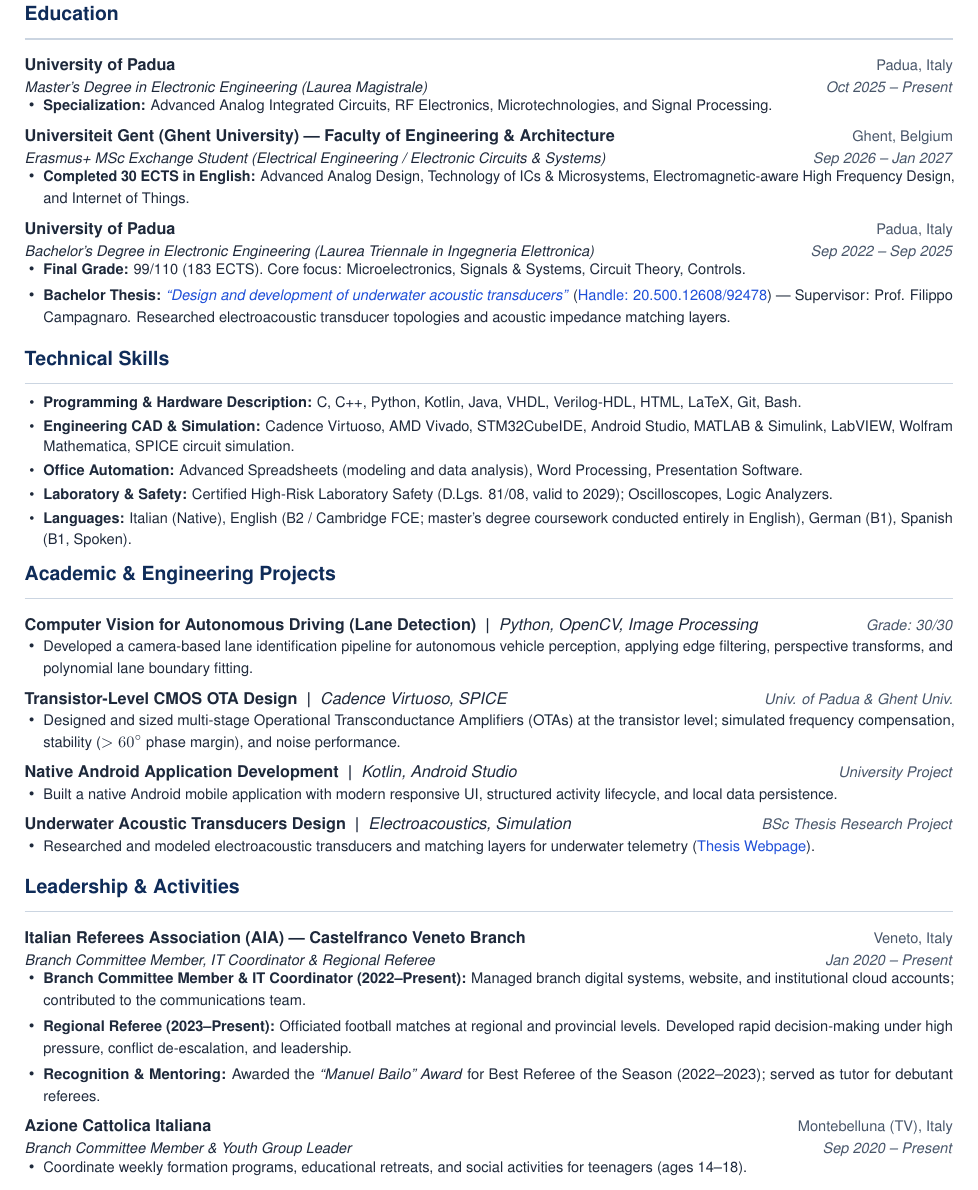
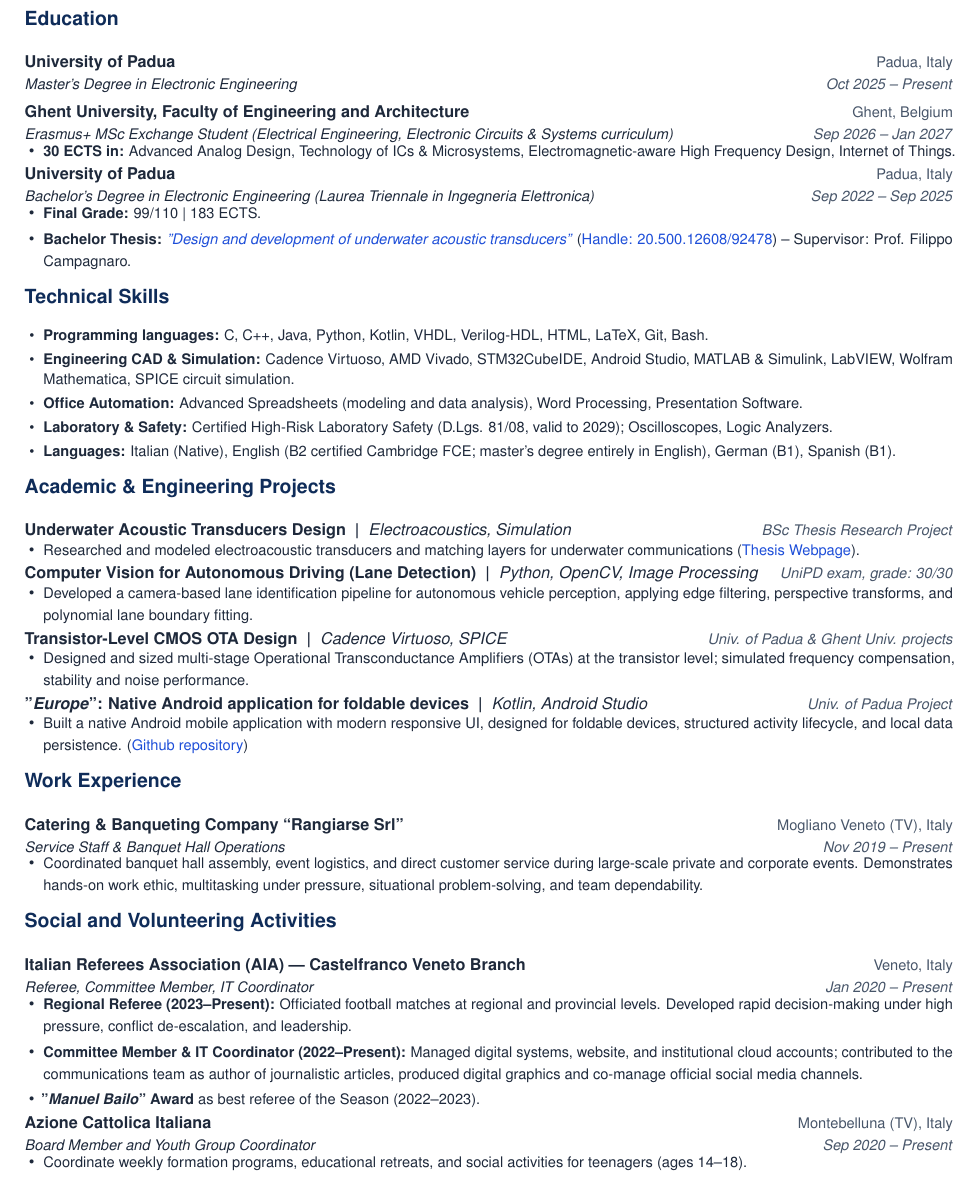
Before and after one commit to giacomoazzari/cv, a LaTeX CV (cv.tex): part of the page, cut so that both start at the same text. Compiled offline with pdfLaTeX.

Commit message:
Update CV documents and compiled PDFs (2026-11-26 10:09)

```diff
--- a/cv.tex
+++ b/cv.tex
@@ -49,8 +49,8 @@
 \titleformat{\section}
   {\large\bfseries\color{primary}}
   {}{0em}{}
-  [\vspace{-0.35em}\textcolor{rulecolor}{\titlerule[0.8pt]}\vspace{-0.1em}]
-\titlespacing*{\section}{0pt}{6pt}{3pt}
+  [\vspace{-0.35em}\textcolor{rulecolor}{\titlerule[0pt]}\vspace{-0.1em}]
+\titlespacing*{\section}{0pt}{6pt}{0pt}
 
 % --- CUSTOM COMMANDS ---
 \newcommand{\resumeItem}[1]{%
@@ -58,7 +58,7 @@
 }
 
 \newcommand{\resumeSubheading}[4]{%
-  \vspace{1.5pt}
+  \vspace{0.5pt}
   \noindent\begin{tabular*}{\textwidth}[t]{@{}l@{\extracolsep{\fill}}r@{}}
     \textbf{#1} & \textcolor{secondary}{\small #2} \\
     \textit{\small #3} & \textcolor{secondary}{\textit{\small #4}} \\
@@ -66,14 +66,14 @@
 }
 
 \newcommand{\resumeProjectHeading}[2]{%
-  \vspace{1.5pt}
+  \vspace{0.5pt}
   \noindent\begin{tabular*}{\textwidth}[t]{@{}l@{\extracolsep{\fill}}r@{}}
     \textbf{#1} & \textcolor{secondary}{\textit{\small #2}} \\
   \end{tabular*}\vspace{-2pt}
 }
 
-\newcommand{\resumeItemListStart}{\begin{itemize}[leftmargin=1.15em, itemsep=2.2pt, topsep=1.5pt, parsep=0pt]}
-\newcommand{\resumeItemListEnd}{\end{itemize}\vspace{2pt}}
+\newcommand{\resumeItemListStart}{\begin{itemize}[leftmargin=1.15em, itemsep=2.2pt, topsep=0.5pt, parsep=0pt]}
+\newcommand{\resumeItemListEnd}{\end{itemize}\vspace{0pt}}
 
 % ==============================================================================
 % DOCUMENT STARTS HERE
@@ -120,35 +121,32 @@
 
 \resumeSubheading
   {University of Padua}{Padua, Italy}
-  {Master's Degree in Electronic Engineering (Laurea Magistrale)}{Oct 2025 -- Present}
-  \resumeItemListStart
-    \resumeItem{\textbf{Specialization:} Advanced Analog Integrated Circuits, RF Electronics, Microtechnologies, and Signal Processing.}
-  \resumeItemListEnd
+  {Master's Degree in Electronic Engineering}{Oct 2025 -- Present}
 
 \resumeSubheading
-  {Universiteit Gent (Ghent University) --- Faculty of Engineering \& Architecture}{Ghent, Belgium}
-  {Erasmus+ MSc Exchange Student (Electrical Engineering / Electronic Circuits \& Systems)}{Sep 2026 -- Jan 2027}
+  {Ghent University, Faculty of Engineering and Architecture}{Ghent, Belgium}
+  {Erasmus+ MSc Exchange Student (Electrical Engineering, Electronic Circuits \& Systems curriculum)}{Sep 2026 -- Jan 2027}
   \resumeItemListStart
-    \resumeItem{\textbf{Completed 30 ECTS in English:} Advanced Analog Design, Technology of ICs \& Microsystems, Electromagnetic-aware High Frequency Design, and Internet of Things.}
+    \resumeItem{\textbf{30 ECTS in:} Advanced Analog Design, Technology of ICs \& Microsystems, Electromagnetic-aware High Frequency Design, Internet of Things.}
   \resumeItemListEnd
 
 \resumeSubheading
   {University of Padua}{Padua, Italy}
   {Bachelor's Degree in Electronic Engineering (Laurea Triennale in Ingegneria Elettronica)}{Sep 2022 -- Sep 2025}
   \resumeItemListStart
-    \resumeItem{\textbf{Final Grade:} 99/110 (183 ECTS). Core focus: Microelectronics, Signals \& Systems, Circuit Theory, Controls.}
-    \resumeItem{\textbf{Bachelor Thesis:} \href{https://hdl.handle.net/20.500.12608/92478}{\textit{``Design and development of underwater acoustic transducers''}} (\href{https://hdl.handle.net/20.500.12608/92478}{Handle: 20.500.12608/92478}) --- Supervisor: Prof. Filippo Campagnaro. Researched electroacoustic transducer topologies and acoustic impedance matching layers.}
+    \resumeItem{\textbf{Final Grade:} 99/110 | 183 ECTS.}
+    \resumeItem{\textbf{Bachelor Thesis:} \href{https://hdl.handle.net/20.500.12608/92478}{\textit{''Design and development of underwater acoustic transducers''}} (\href{https://hdl.handle.net/20.500.12608/92478}{Handle: 20.500.12608/92478}) -- Supervisor: Prof. Filippo Campagnaro.}
   \resumeItemListEnd
 
 % --- TECHNICAL SKILLS ---
 \section{Technical Skills}
 \begin{itemize}[leftmargin=1.15em, itemsep=2.2pt, topsep=1.5pt, parsep=0pt]
     \small{
-    \item{\textbf{Programming \& Hardware Description:} C, C++, Python, Kotlin, Java, VHDL, Verilog-HDL, HTML, LaTeX, Git, Bash.}
+    \item{\textbf{Programming languages:} C, C++, Java, Python, Kotlin, VHDL, Verilog-HDL, HTML, LaTeX, Git, Bash.}
     \item{\textbf{Engineering CAD \& Simulation:} Cadence Virtuoso, AMD Vivado, STM32CubeIDE, Android Studio, MATLAB \& Simulink, LabVIEW, Wolfram Mathematica, SPICE circuit simulation.}
     \item{\textbf{Office Automation:} Advanced Spreadsheets (modeling and data analysis), Word Processing, Presentation Software.}
     \item{\textbf{Laboratory \& Safety:} Certified High-Risk Laboratory Safety (D.Lgs. 81/08, valid to 2029); Oscilloscopes, Logic Analyzers.}
-    \item{\textbf{Languages:} Italian (Native), English (B2 / Cambridge FCE; master's degree coursework conducted entirely in English), German (B1), Spanish (B1, Spoken).}
+    \item{\textbf{Languages:} Italian (Native), English (B2 certified Cambridge FCE; master's degree entirely in English), German (B1), Spanish (B1).}
     }
 \end{itemize}
 
@@ -156,44 +154,54 @@
 \section{Academic \& Engineering Projects}
 
 \resumeProjectHeading
-  {\textbf{Computer Vision for Autonomous Driving (Lane Detection)} \ \textbar\ \ \normalfont{\textit{Python, OpenCV, Image Processing}}}{Grade: 30/30}
+  {\textbf{Underwater Acoustic Transducers Design} \ \textbar\ \ \normalfont{\textit{Electroacoustics, Simulation}}}{BSc Thesis Research Project}
+  \resumeItemListStart
+    \resumeItem{Researched and modeled electroacoustic transducers and matching layers for underwater communications (\href{https://hdl.handle.net/20.500.12608/92478}{Thesis Webpage}).}
+  \resumeItemListEnd
+
+\resumeProjectHeading
+  {\textbf{Computer Vision for Autonomous Driving (Lane Detection)} \ \textbar\ \ \normalfont{\textit{Python, OpenCV, Image Processing}}}{UniPD exam, grade: 30/30}
   \resumeItemListStart
     \resumeItem{Developed a camera-based lane identification pipeline for autonomous vehicle perception, applying edge filtering, perspective transforms, and polynomial lane boundary fitting.}
   \resumeItemListEnd
 
 \resumeProjectHeading
-  {\textbf{Transistor-Level CMOS OTA Design} \ \textbar\ \ \normalfont{\textit{Cadence Virtuoso, SPICE}}}{Univ. of Padua \& Ghent Univ.}
+  {\textbf{Transistor-Level CMOS OTA Design} \ \textbar\ \ \normalfont{\textit{Cadence Virtuoso, SPICE}}}{Univ. of Padua \& Ghent Univ. projects}
   \resumeItemListStart
-    \resumeItem{Designed and sized multi-stage Operational Transconductance Amplifiers (OTAs) at the transistor level; simulated frequency compensation, stability ($>60^\circ$ phase margin), and noise performance.}
+    \resumeItem{Designed and sized multi-stage Operational Transconductance Amplifiers (OTAs) at the transistor level; simulated frequency compensation, stability and noise performance.}
   \resumeItemListEnd
 
 \resumeProjectHeading
-  {\textbf{Native Android Application Development} \ \textbar\ \ \normalfont{\textit{Kotlin, Android Studio}}}{University Project}
+  {\textbf{''\textit{Europe}'': Native Android application for foldable devices} \ \textbar\ \ \normalfont{\textit{Kotlin, Android Studio}}}{Univ. of Padua Project}
   \resumeItemListStart
-    \resumeItem{Built a native Android mobile application with modern responsive UI, structured activity lifecycle, and local data persistence.}
+    \resumeItem{Built a native Android mobile application with modern responsive UI, designed for foldable devices, structured activity lifecycle, and local data persistence. (\href{https://github.com/giacomoazzari/Europe}{Github repository})}
   \resumeItemListEnd
 
-\resumeProjectHeading
-  {\textbf{Underwater Acoustic Transducers Design} \ \textbar\ \ \normalfont{\textit{Electroacoustics, Simulation}}}{BSc Thesis Research Project}
+% --- WORK & OPERATIONAL EXPERIENCE ---
+\section{Work Experience}
+
+\resumeSubheading
+  {Catering \& Banqueting Company ``Rangiarse Srl''}{Mogliano Veneto (TV), Italy}
+  {Service Staff \& Banquet Hall Operations}{Nov 2019 -- Present}
   \resumeItemListStart
-    \resumeItem{Researched and modeled electroacoustic transducers and matching layers for underwater telemetry (\href{https://hdl.handle.net/20.500.12608/92478}{Thesis Webpage}).}
+    \resumeItem{Coordinated banquet hall assembly, event logistics, and direct customer service during large-scale private and corporate events. Demonstrates hands-on work ethic, multitasking under pressure, situational problem-solving, and team dependability.}
   \resumeItemListEnd
 
 % --- LEADERSHIP & ACTIVITIES ---
-\section{Leadership \& Activities}
+\section{Social and Volunteering Activities}
 
 \resumeSubheading
   {Italian Referees Association (AIA) --- Castelfranco Veneto Branch}{Veneto, Italy}
-  {Branch Committee Member, IT Coordinator \& Regional Referee}{Jan 2020 -- Present}
+  {Referee, Committee Member, IT Coordinator}{Jan 2020 -- Present}
   \resumeItemListStart
-    \resumeItem{\textbf{Branch Committee Member \& IT Coordinator (2022--Present):} Managed branch digital systems, website, and institutional cloud accounts; contributed to the communications team.}
-    \resumeItem{\textbf{Regional Referee (2023--Present):} Officiated football matches at regional and provincial levels. Developed rapid decision-making under high pressure, conflict de-escalation, and leadership.}
-    \resumeItem{\textbf{Recognition \& Mentoring:} Awarded the \textit{``Manuel Bailo'' Award} for Best Referee of the Season (2022--2023); served as tutor for debutant referees.}
+  	\resumeItem{\textbf{Regional Referee (2023--Present):} Officiated football matches at regional and provincial levels. Developed rapid decision-making under high pressure, conflict de-escalation, and leadership.}
+    \resumeItem{\textbf{Committee Member \& IT Coordinator  (2022--Present):} Managed digital systems, website, and institutional cloud accounts; contributed to the communications team as author of journalistic articles, produced digital graphics and co-manage official social media channels.}
+    \resumeItem{\textbf{''\textit{Manuel Bailo}'' Award} as best referee of the Season (2022--2023).}
   \resumeItemListEnd
 
 \resumeSubheading
   {Azione Cattolica Italiana}{Montebelluna (TV), Italy}
-  {Branch Committee Member \& Youth Group Leader}{Sep 2020 -- Present}
+  {Board Member and Youth Group Coordinator}{Sep 2020 -- Present}
   \resumeItemListStart
     \resumeItem{Coordinate weekly formation programs, educational retreats, and social activities for teenagers (ages 14--18).}
   \resumeItemListEnd
```
Also changed, not shown: cv_extended.tex (+5 -4 lines), cv.pdf, cv_extended.pdf, cv.tex (7 more changed lines), 1 other file.
